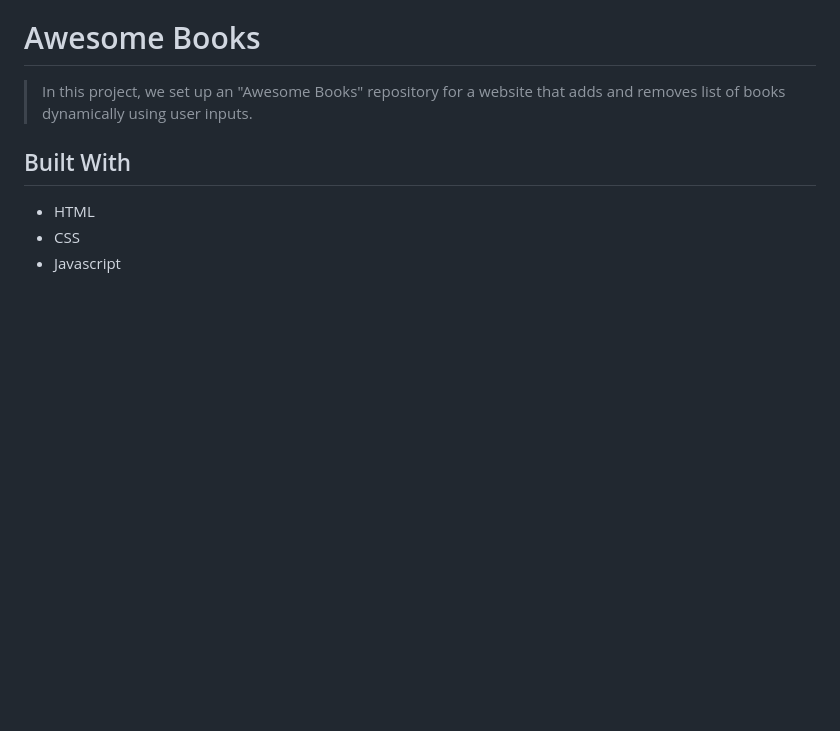
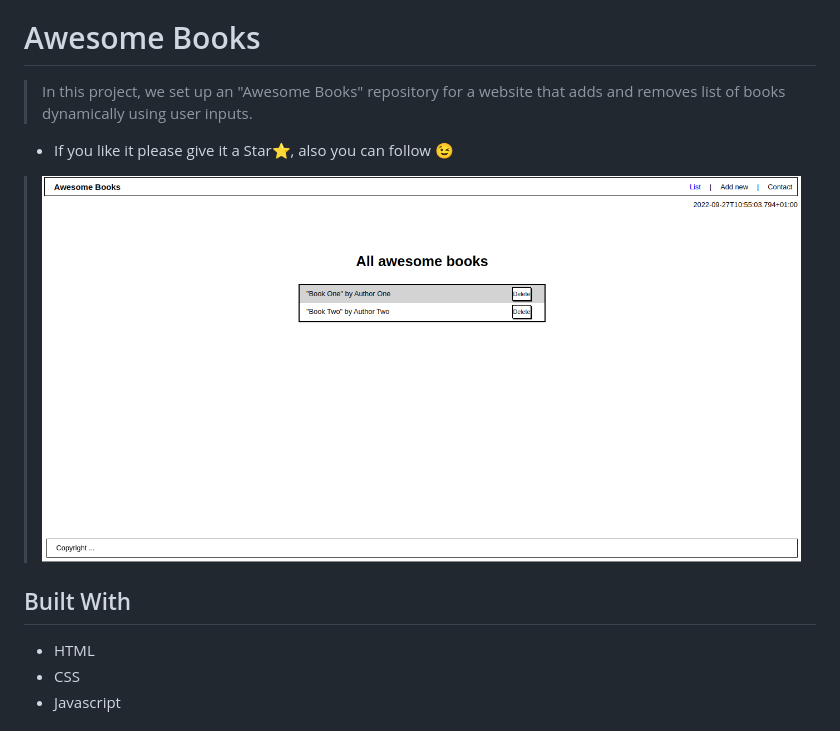
Before and after one commit to LIBERCOSOFT/awesome-books, a Markdown page: README.md, the part around the change printed below. Drawn GitHub-style; pictures changed too: awesome_book.png (added); blank space fills up the shorter version.

```diff
--- a/README.md
+++ b/README.md
@@ -1,6 +1,10 @@
 # Awesome Books
 
 > In this project, we set up an "Awesome Books" repository for a website that adds and removes list of books dynamically using user inputs.
+
+- If you like it please give it a Star⭐️, also you can follow :wink:
+
+> ![](./awesome_book.png)
 
 ## Built With
 
```
Also changed, not shown: other parts of README.md (+1 -1 lines), 3 other files.
